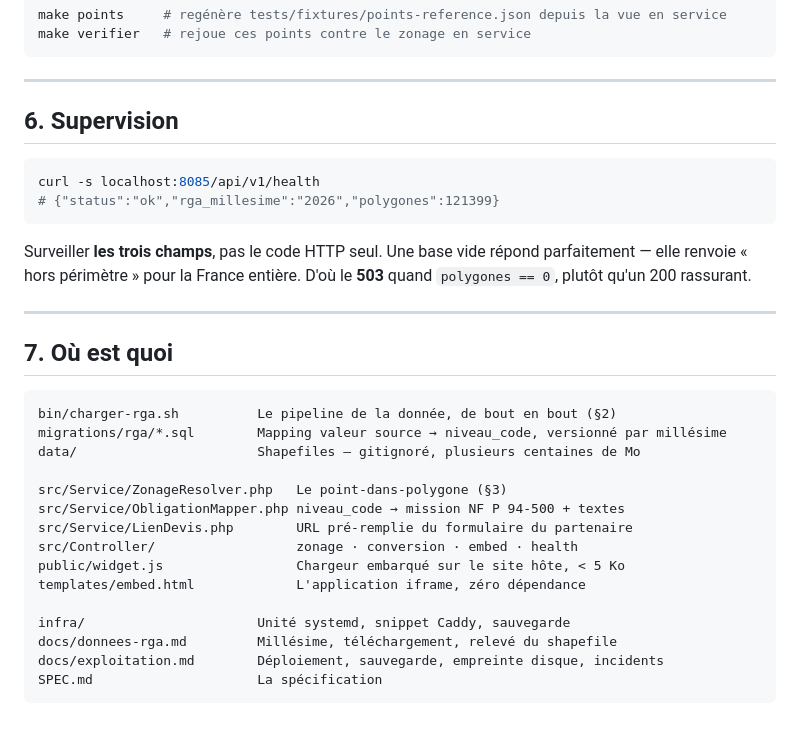
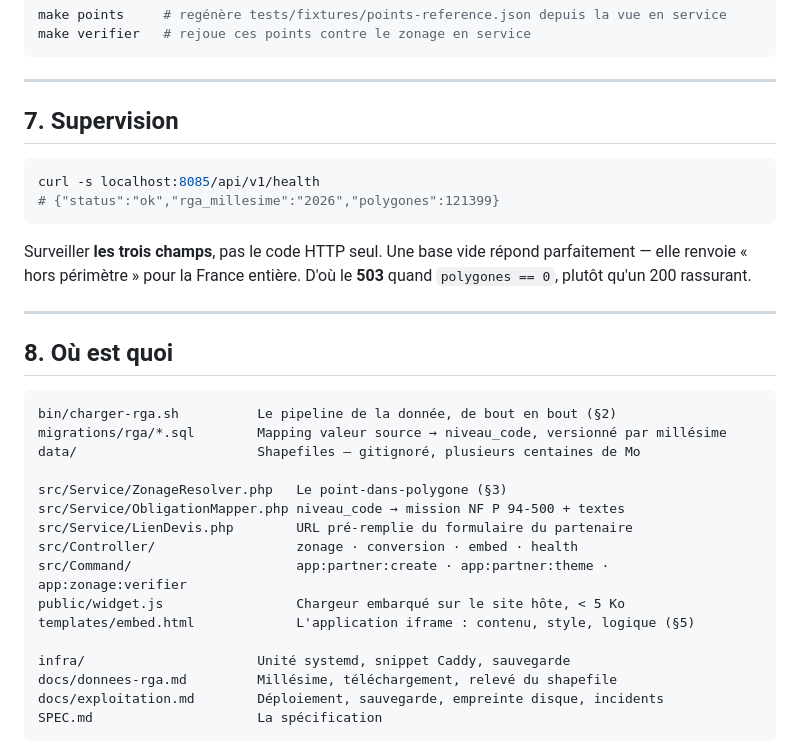
Before and after one commit to sallakane/simulator-geo, a Markdown page: README.md, the part around one of its changes. Rendered like a GitHub page; blank space fills up the shorter version.

````diff
--- a/README.md
+++ b/README.md
@@ -288,7 +364,7 @@ make verifier   # rejoue ces points contre le zonage en service
 
 ---
 
-## 6. Supervision
+## 7. Supervision
 
 ```bash
 curl -s localhost:8085/api/v1/health
@@ -301,7 +377,7 @@ parfaitement — elle renvoie « hors périmètre » pour la France entière. D'
 
 ---
 
-## 7. Où est quoi
+## 8. Où est quoi
 
 ```
 bin/charger-rga.sh          Le pipeline de la donnée, de bout en bout (§2)
@@ -312,8 +388,9 @@ src/Service/ZonageResolver.php   Le point-dans-polygone (§3)
 src/Service/ObligationMapper.php niveau_code → mission NF P 94-500 + textes
 src/Service/LienDevis.php        URL pré-remplie du formulaire du partenaire
 src/Controller/                  zonage · conversion · embed · health
+src/Command/                     app:partner:create · app:partner:theme · app:zonage:verifier
 public/widget.js                 Chargeur embarqué sur le site hôte, < 5 Ko
-templates/embed.html             L'application iframe, zéro dépendance
+templates/embed.html             L'application iframe : contenu, style, logique (§5)
 
 infra/                      Unité systemd, snippet Caddy, sauvegarde
 docs/donnees-rga.md         Millésime, téléchargement, relevé du shapefile
````
Also changed, not shown: other parts of README.md (+77 -1 lines), SPEC.md (+42 -0 lines), docs/exploitation.md (+18 -1 lines).
